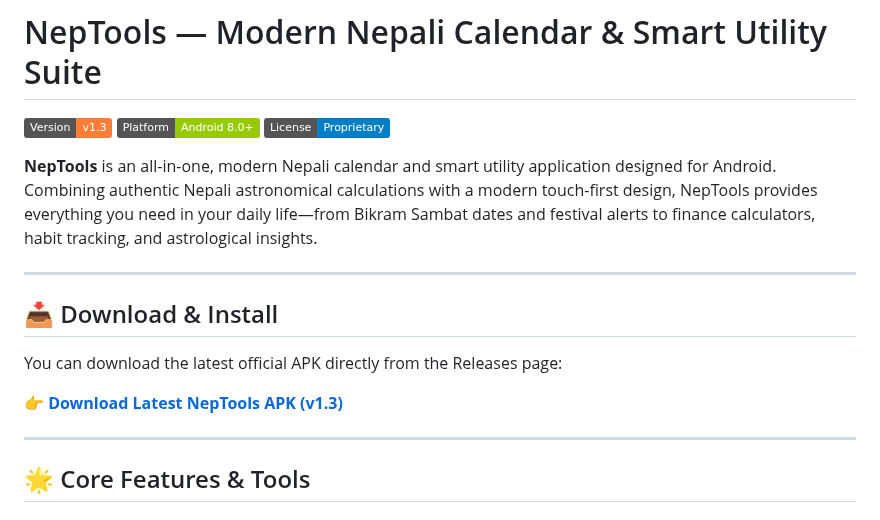
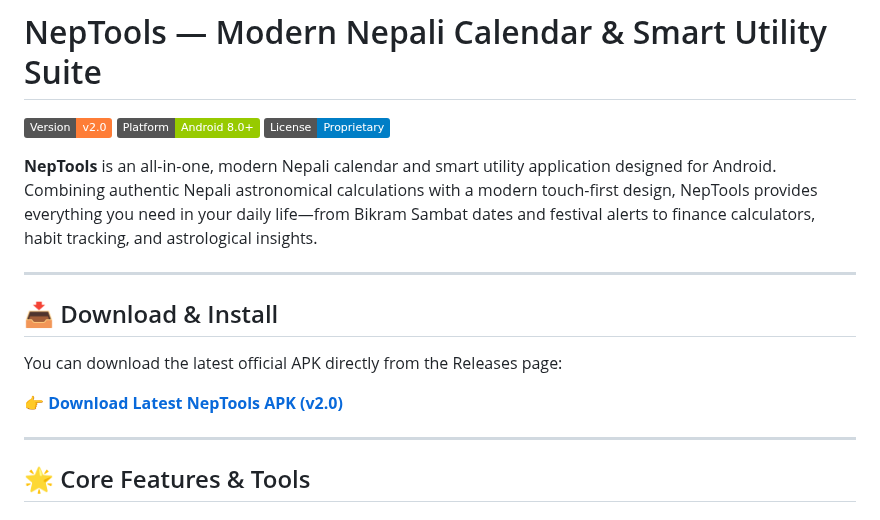
Before and after one commit to shubhambelbase/NepTools, a Markdown page: README.md, the part around the change. Rendered like a GitHub page; badges without logos.

Commit message:
NepTools v2.0 - Performance improvements and feature update

```diff
--- a/README.md
+++ b/README.md
@@ -1,6 +1,6 @@
 # NepTools — Modern Nepali Calendar & Smart Utility Suite
 
-[![Version](https://img.shields.io/badge/Version-v1.3-orange.svg)](https://github.com/shubhambelbase/NepTools/releases)
+[![Version](https://img.shields.io/badge/Version-v2.0-orange.svg)](https://github.com/shubhambelbase/NepTools/releases)
 [![Platform](https://img.shields.io/badge/Platform-Android%208.0%2B-green.svg)](https://github.com/shubhambelbase/NepTools)
 [![License](https://img.shields.io/badge/License-Proprietary-blue.svg)](https://github.com/shubhambelbase/NepTools)
 
@@ -12,7 +12,7 @@
 
 You can download the latest official APK directly from the Releases page:
 
-👉 **[Download Latest NepTools APK (v1.3)](https://github.com/shubhambelbase/NepTools/releases/latest)**
+👉 **[Download Latest NepTools APK (v2.0)](https://github.com/shubhambelbase/NepTools/releases/latest)**
 
 ---
 
```
